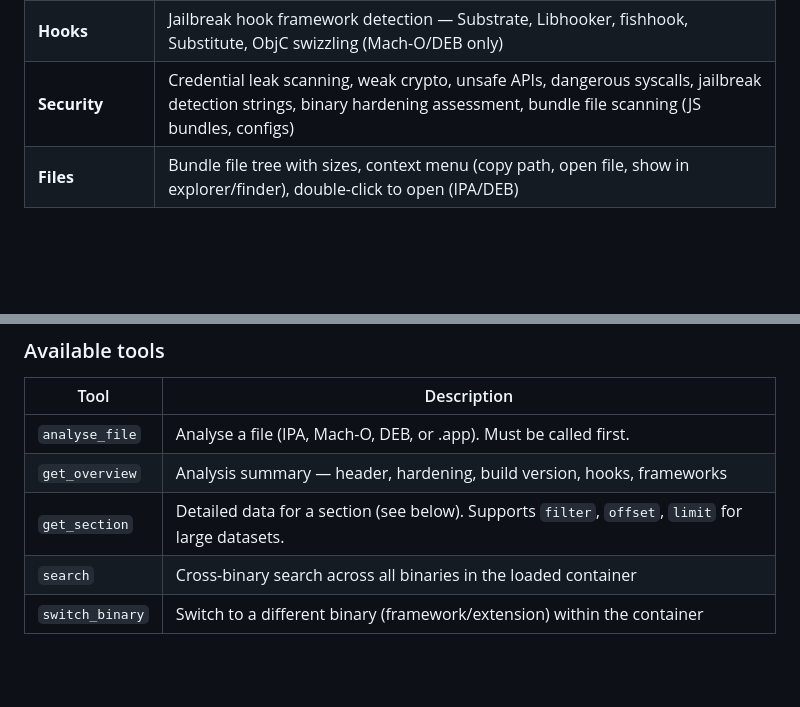
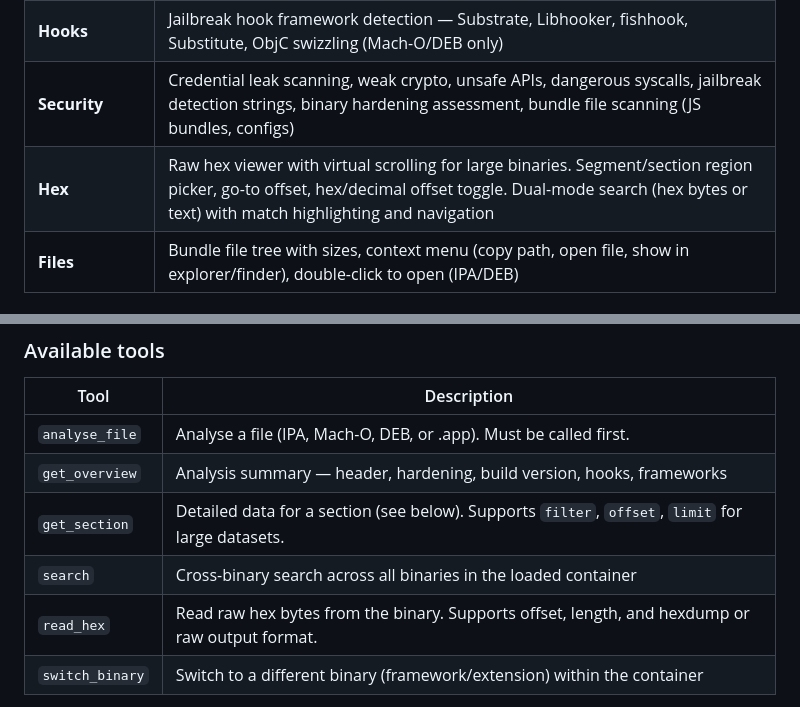
Before and after one commit to iCrazeiOS/AppInspect, a Markdown page: README.md, 2 parts joined by grey strips. Rendered like a GitHub page; blank space fills up the shorter version.

Commit message:
Update README with hex viewer tab and read_hex MCP tool, add README update rule to CLAUDE.md

```diff
--- a/README.md
+++ b/README.md
@@ -30,6 +30,7 @@ File type is detected automatically by magic bytes.
 | **Info.plist** | Full Info.plist contents (IPA only) |
 | **Hooks** | Jailbreak hook framework detection — Substrate, Libhooker, fishhook, Substitute, ObjC swizzling (Mach-O/DEB only) |
 | **Security** | Credential leak scanning, weak crypto, unsafe APIs, dangerous syscalls, jailbreak detection strings, binary hardening assessment, bundle file scanning (JS bundles, configs) |
+| **Hex** | Raw hex viewer with virtual scrolling for large binaries. Segment/section region picker, go-to offset, hex/decimal offset toggle. Dual-mode search (hex bytes or text) with match highlighting and navigation |
 | **Files** | Bundle file tree with sizes, context menu (copy path, open file, show in explorer/finder), double-click to open (IPA/DEB) |
 
 ### Other capabilities
@@ -153,6 +154,7 @@ Verify with `opencode mcp list` — the server should show as **connected**.
 | `get_overview` | Analysis summary — header, hardening, build version, hooks, frameworks |
 | `get_section` | Detailed data for a section (see below). Supports `filter`, `offset`, `limit` for large datasets. |
 | `search` | Cross-binary search across all binaries in the loaded container |
+| `read_hex` | Read raw hex bytes from the binary. Supports offset, length, and hexdump or raw output format. |
 | `switch_binary` | Switch to a different binary (framework/extension) within the container |
 
 **`get_section` sections:** `strings`, `headers`, `libraries`, `symbols`, `classes`, `entitlements`, `infoPlist`, `security`, `files`, `hooks`
```
Also changed, not shown: CLAUDE.md (+4 -0 lines).
